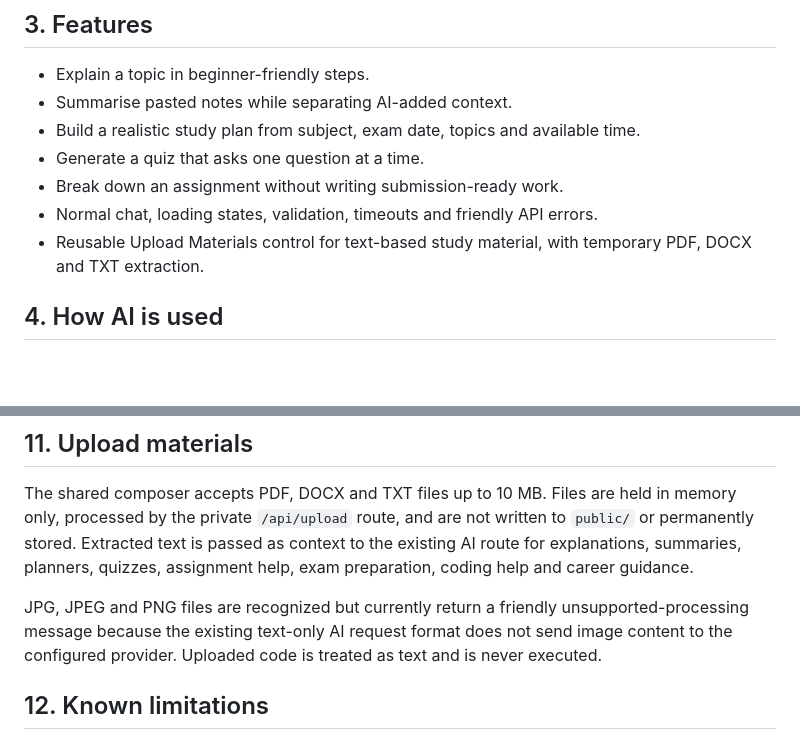
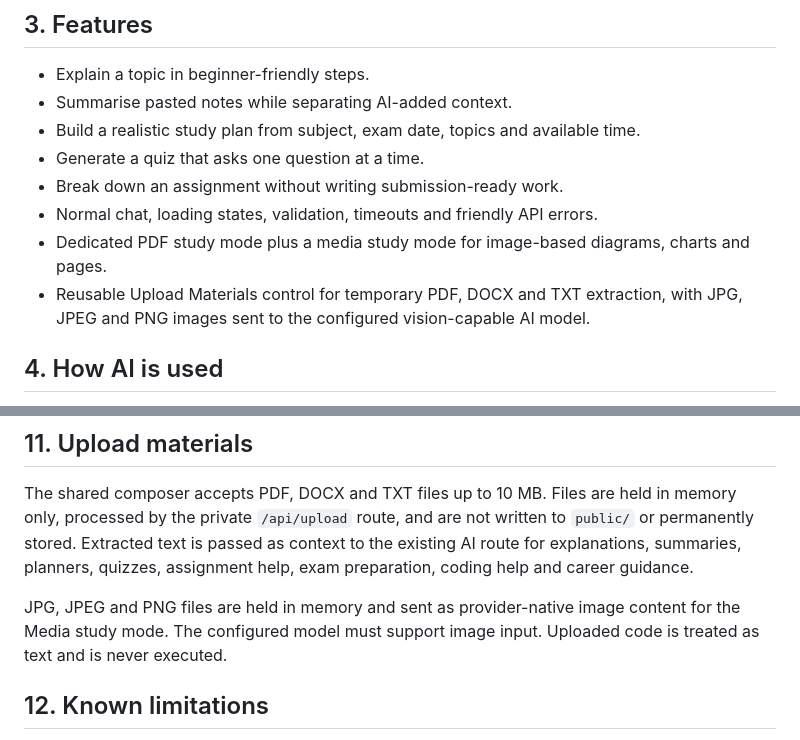
Before and after one commit to Dikeledi-K/ai_chatbot, a Markdown page: README.md, 2 parts joined by grey strips. Drawn GitHub-style; blank space fills up the shorter version.

Commit message:
Document PDF and media features

```diff
--- a/README.md
+++ b/README.md
@@ -18,7 +18,8 @@ StudyBuddy gives students a focused learning companion for explanations, note su
 - Generate a quiz that asks one question at a time.
 - Break down an assignment without writing submission-ready work.
 - Normal chat, loading states, validation, timeouts and friendly API errors.
-- Reusable Upload Materials control for text-based study material, with temporary PDF, DOCX and TXT extraction.
+- Dedicated PDF study mode plus a media study mode for image-based diagrams, charts and pages.
+- Reusable Upload Materials control for temporary PDF, DOCX and TXT extraction, with JPG, JPEG and PNG images sent to the configured vision-capable AI model.
 
 ## 4. How AI is used
 
@@ -63,7 +64,7 @@ Run the automated checks with `npm test`. The manual evidence table in [tests/te
 
 The shared composer accepts PDF, DOCX and TXT files up to 10 MB. Files are held in memory only, processed by the private `/api/upload` route, and are not written to `public/` or permanently stored. Extracted text is passed as context to the existing AI route for explanations, summaries, planners, quizzes, assignment help, exam preparation, coding help and career guidance.
 
-JPG, JPEG and PNG files are recognized but currently return a friendly unsupported-processing message because the existing text-only AI request format does not send image content to the configured provider. Uploaded code is treated as text and is never executed.
+JPG, JPEG and PNG files are held in memory and sent as provider-native image content for the Media study mode. The configured model must support image input. Uploaded code is treated as text and is never executed.
 
 ## 12. Known limitations
 
```
